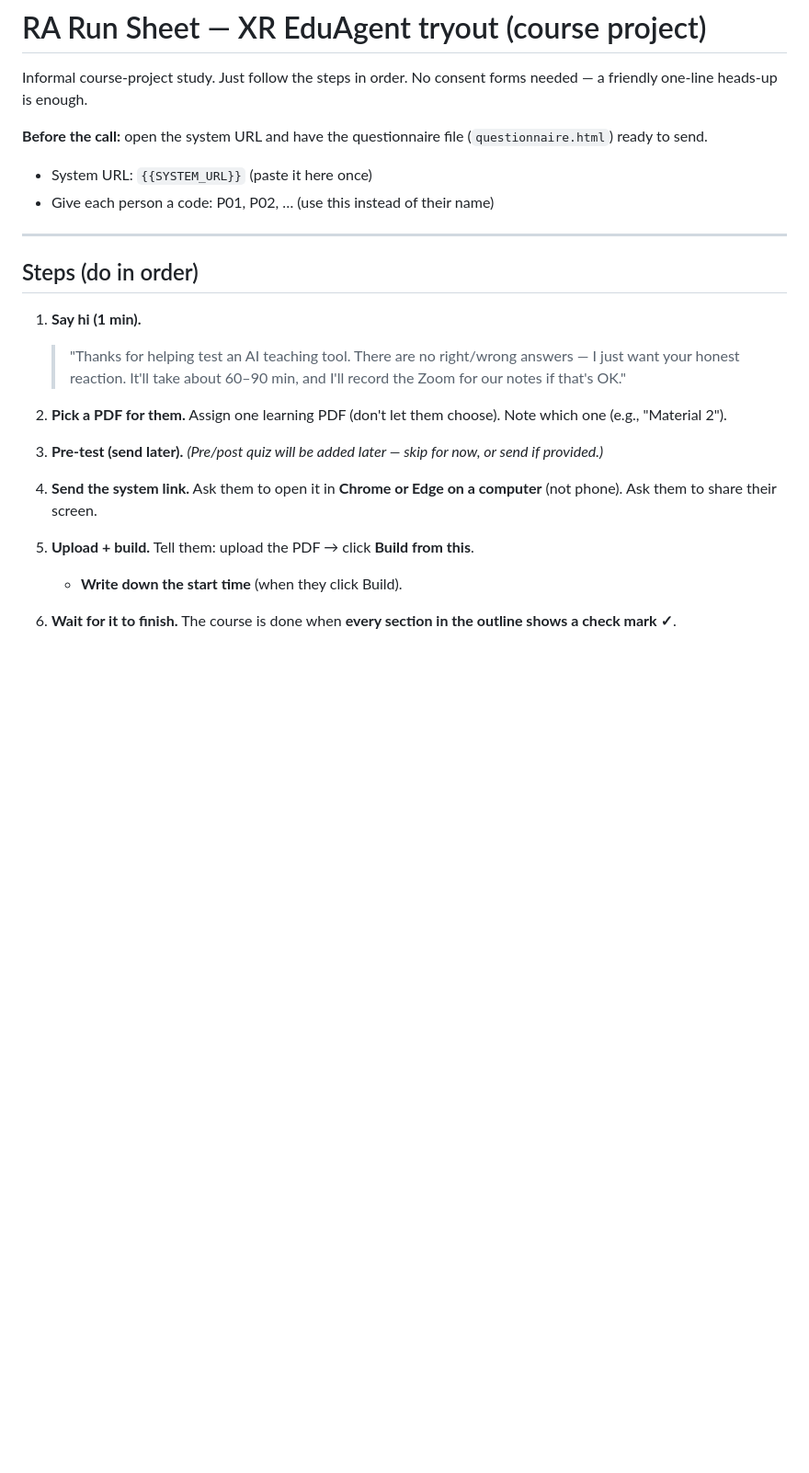
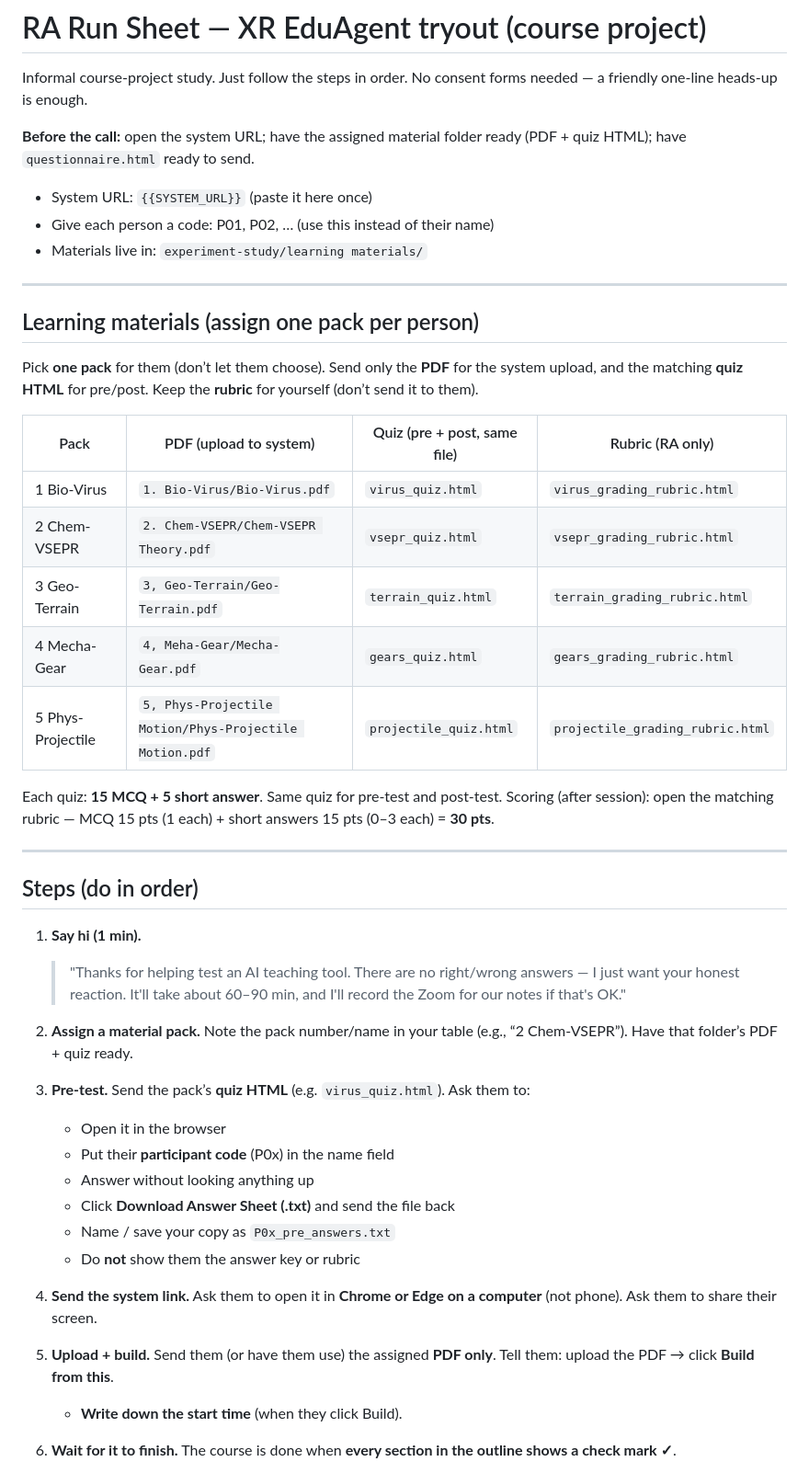
Before and after one commit to GaryTheKid/3d-vr-codeless-platform, a Markdown page: experiment-study/RA-run-sheet.md, the part around one of its changes. Shown at 92% size. Rendered like a GitHub page; blank space fills up the shorter version.

```diff
--- a/experiment-study/RA-run-sheet.md
+++ b/experiment-study/RA-run-sheet.md
@@ -2,10 +2,27 @@
 
 Informal course-project study. Just follow the steps in order. No consent forms needed — a friendly one-line heads-up is enough.
 
-**Before the call:** open the system URL and have the questionnaire file (`questionnaire.html`) ready to send.
+**Before the call:** open the system URL; have the assigned material folder ready (PDF + quiz HTML); have `questionnaire.html` ready to send.
 
 - System URL: `{{SYSTEM_URL}}`  (paste it here once)
 - Give each person a code: P01, P02, … (use this instead of their name)
+- Materials live in: `experiment-study/learning materials/`
+
+---
+
+## Learning materials (assign one pack per person)
+
+Pick **one pack** for them (don’t let them choose). Send only the **PDF** for the system upload, and the matching **quiz HTML** for pre/post. Keep the **rubric** for yourself (don’t send it to them).
+
+| Pack | PDF (upload to system) | Quiz (pre + post, same file) | Rubric (RA only) |
+|------|------------------------|------------------------------|------------------|
+| 1 Bio-Virus | `1. Bio-Virus/Bio-Virus.pdf` | `virus_quiz.html` | `virus_grading_rubric.html` |
+| 2 Chem-VSEPR | `2. Chem-VSEPR/Chem-VSEPR Theory.pdf` | `vsepr_quiz.html` | `vsepr_grading_rubric.html` |
+| 3 Geo-Terrain | `3, Geo-Terrain/Geo-Terrain.pdf` | `terrain_quiz.html` | `terrain_grading_rubric.html` |
+| 4 Mecha-Gear | `4, Meha-Gear/Mecha-Gear.pdf` | `gears_quiz.html` | `gears_grading_rubric.html` |
+| 5 Phys-Projectile | `5, Phys-Projectile Motion/Phys-Projectile Motion.pdf` | `projectile_quiz.html` | `projectile_grading_rubric.html` |
+
+Each quiz: **15 MCQ + 5 short answer**. Same quiz for pre-test and post-test. Scoring (after session): open the matching rubric — MCQ 15 pts (1 each) + short answers 15 pts (0–3 each) = **30 pts**.
 
 ---
 
@@ -14,13 +31,19 @@ Informal course-project study. Just follow the steps in order. No consent forms
 1. **Say hi (1 min).**
    > "Thanks for helping test an AI teaching tool. There are no right/wrong answers — I just want your honest reaction. It'll take about 60–90 min, and I'll record the Zoom for our notes if that's OK."
 
-2. **Pick a PDF for them.** Assign one learning PDF (don't let them choose). Note which one (e.g., "Material 2").
+2. **Assign a material pack.** Note the pack number/name in your table (e.g., “2 Chem-VSEPR”). Have that folder’s PDF + quiz ready.
 
-3. **Pre-test (send later).** *(Pre/post quiz will be added later — skip for now, or send if provided.)*
+3. **Pre-test.** Send the pack’s **quiz HTML** (e.g. `virus_quiz.html`). Ask them to:
+   - Open it in the browser
+   - Put their **participant code** (P0x) in the name field
+   - Answer without looking anything up
+   - Click **Download Answer Sheet (.txt)** and send the file back
+   - Name / save your copy as `P0x_pre_answers.txt`
+   - Do **not** show them the answer key or rubric
 
 4. **Send the system link.** Ask them to open it in **Chrome or Edge on a computer** (not phone). Ask them to share their screen.
 
-5. **Upload + build.** Tell them: upload the PDF → click **Build from this**.
+5. **Upload + build.** Send them (or have them use) the assigned **PDF only**. Tell them: upload the PDF → click **Build from this**.
    - **Write down the start time** (when they click Build).
 
 6. **Wait for it to finish.** The course is done when **every section in the outline shows a check mark ✓**.
```
Also changed, not shown: other parts of experiment-study/RA-run-sheet.md (+12 -3 lines).
